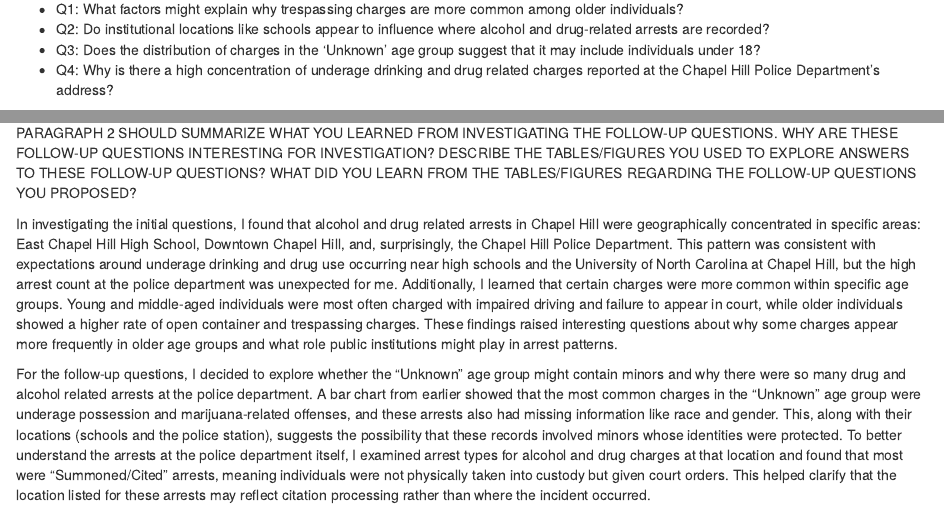
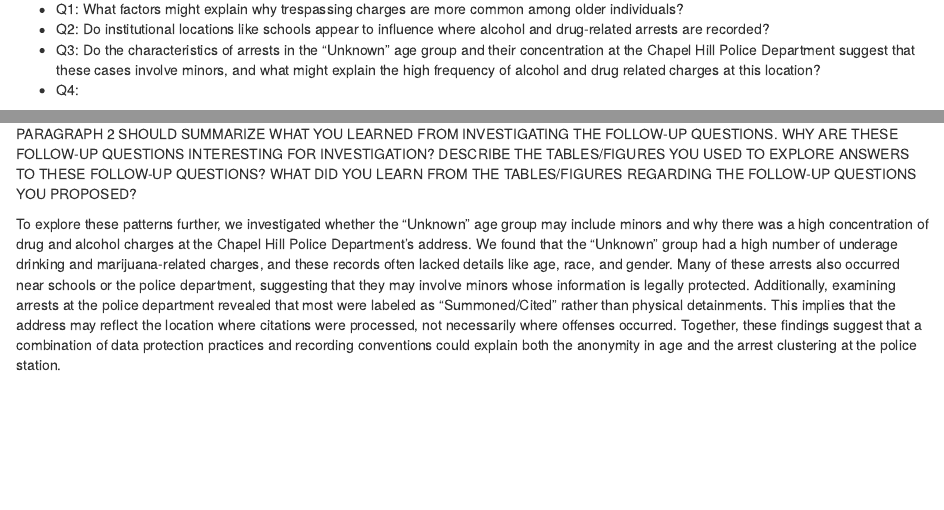
Before and after one commit to ncopland/320ProjG2, an R Markdown document (EDA Template.Rmd): the page in a window 1100 px wide, from 2360 px down, and a second part further down, joined at a grey line. Rendered offline with R 4.5, knitr and Pandoc, with nearby package versions; some code elsewhere in the file could not run offline.

Commit message:
combined my follow up questions

```diff
--- a/EDA Template.Rmd
+++ b/EDA Template.Rmd
@@ -122,8 +122,8 @@ ggplot(top_10_data) +
 
 - Q1: What factors might explain why trespassing charges are more common among older individuals?
 - Q2: Do institutional locations like schools appear to influence where alcohol and drug-related arrests are recorded?
-- Q3: Does the distribution of charges in the 'Unknown' age group suggest that it may include individuals under 18?
-- Q4: Why is there a high concentration of underage drinking and drug related charges reported at the Chapel Hill Police Department’s address?
+- Q3: Do the characteristics of arrests in the “Unknown” age group and their concentration at the Chapel Hill Police Department suggest that these cases involve minors, and what might explain the high frequency of alcohol and drug related charges at this location?
+- Q4:
 
 ### Investigation of Follow-up Questions
 
@@ -166,3 +168 @@ PARAGRAPH 2 SHOULD SUMMARIZE WHAT YOU LEARNED FROM INVESTIGATING THE FOLLOW-UP Q
-In investigating the initial questions, I found that alcohol and drug related arrests in Chapel Hill were geographically concentrated in specific areas: East Chapel Hill High School, Downtown Chapel Hill, and, surprisingly, the Chapel Hill Police Department. This pattern was consistent with expectations around underage drinking and drug use occurring near high schools and the University of North Carolina at Chapel Hill, but the high arrest count at the police department was unexpected for me. Additionally, I learned that certain charges were more common within specific age groups. Young and middle-aged individuals were most often charged with impaired driving and failure to appear in court, while older individuals showed a higher rate of open container and trespassing charges. These findings raised interesting questions about why some charges appear more frequently in older age groups and what role public institutions might play in arrest patterns.
-
-For the follow-up questions, I decided to explore whether the “Unknown” age group might contain minors and why there were so many drug and alcohol related arrests at the police department. A bar chart from earlier showed that the most common charges in the “Unknown” age group were underage possession and marijuana-related offenses, and these arrests also had missing information like race and gender. This, along with their locations (schools and the police station), suggests the possibility that these records involved minors whose identities were protected. To better understand the arrests at the police department itself, I examined arrest types for alcohol and drug charges at that location and found that most were "Summoned/Cited" arrests, meaning individuals were not physically taken into custody but given court orders. This helped clarify that the location listed for these arrests may reflect citation processing rather than where the incident occurred.
+To explore these patterns further, we investigated whether the “Unknown” age group may include minors and why there was a high concentration of drug and alcohol charges at the Chapel Hill Police Department’s address. We found that the “Unknown” group had a high number of underage drinking and marijuana-related charges, and these records often lacked details like age, race, and gender. Many of these arrests also occurred near schools or the police department, suggesting that they may involve minors whose information is legally protected. Additionally, examining arrests at the police department revealed that most were labeled as “Summoned/Cited” rather than physical detainments. This implies that the address may reflect the location where citations were processed, not necessarily where offenses occurred. Together, these findings suggest that a combination of data protection practices and recording conventions could explain both the anonymity in age and the arrest clustering at the police station.
```
Also changed, not shown: EDA-Template.html, EDA Template.Rmd (6 more changed lines).
